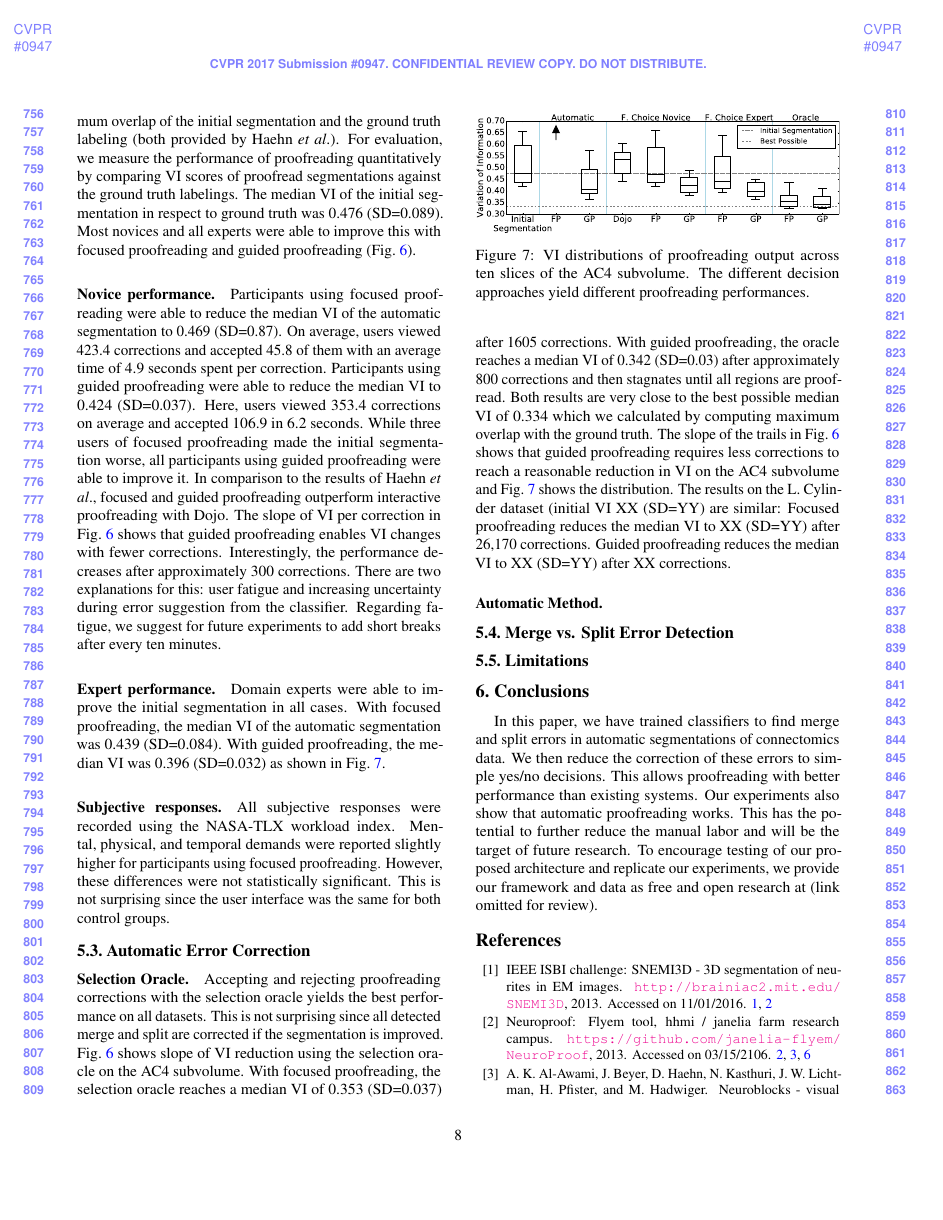
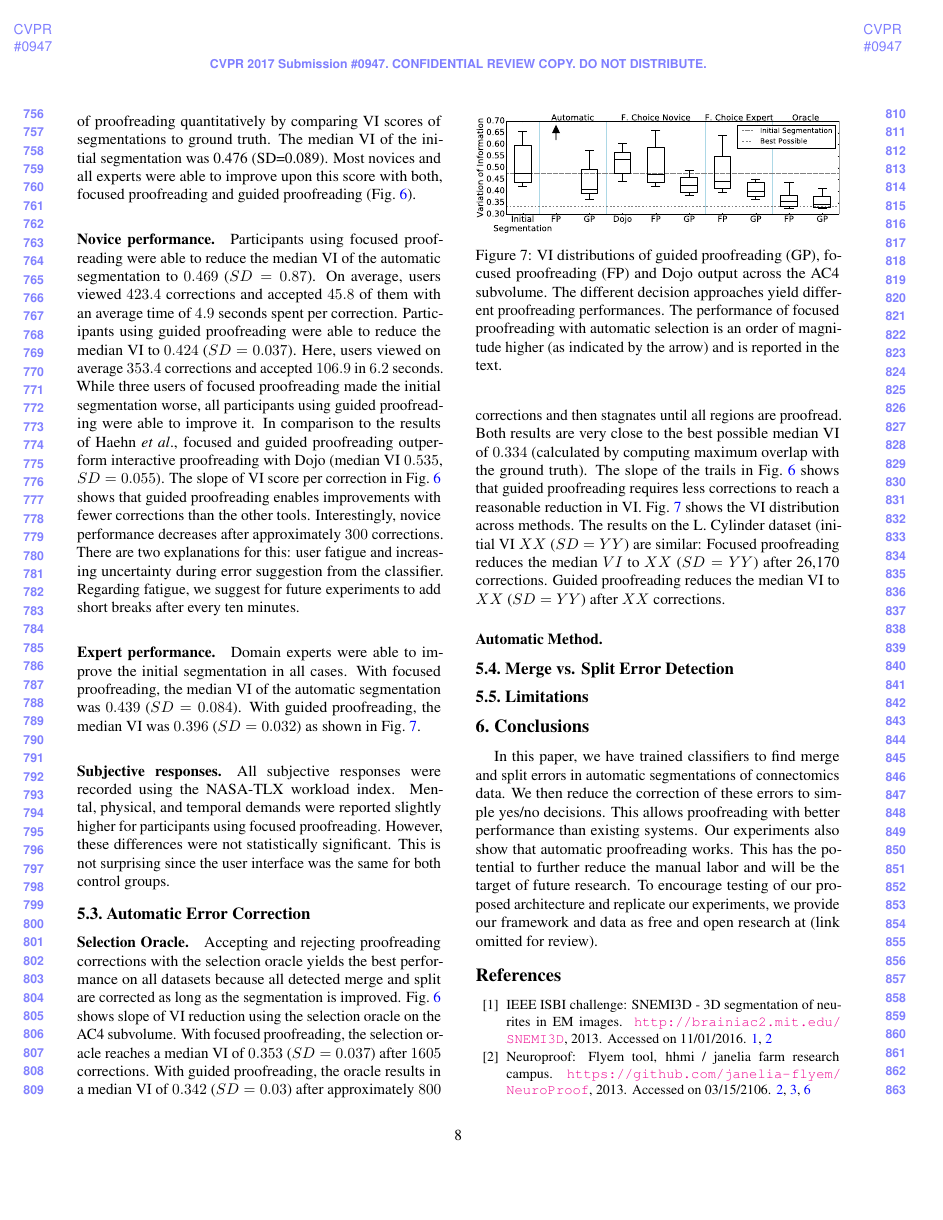
Before and after one commit to VCG/gp, a LaTeX paper (paper/guidedproofreading_review.tex, which reads paper/results.tex): page 8 of 10. The pictures show the PDF file paper/guidedproofreading_review.pdf that the author committed with the source.

Commit message:
Update results.

```diff
--- a/paper/results.tex
+++ b/paper/results.tex
@@ -55 +55,2 @@ We performed a user study to evaluate the forced choice error correction method
 
+\paragraph{Novice performance.} Participants using focused proofreading were able to reduce the median VI of the automatic segmentation to $0.469$ ($SD=0.87$). On average, users viewed $423.4$ corrections and accepted $45.8$ of them with an average time of $4.9$ seconds spent per correction. Participants using guided proofreading were able to reduce the median VI to $0.424$ ($SD=0.037$). Here, users viewed on average $353.4$ corrections and accepted $106.9$ in $6.2$ seconds. While three users of focused proofreading made the initial segmentation worse, all participants using guided proofreading were able to improve it. In comparison to the results of Haehn~\etal, focused and guided proofreading outperform interactive proofreading with Dojo (median VI $0.535$, $SD=0.055$). The slope of VI score per correction in Fig.~\ref{fig:ac4trails} shows that guided proofreading enables improvements with fewer corrections than the other tools. Interestingly, novice performance decreases after approximately $300$ corrections. There are two explanations for this: user fatigue and increasing uncertainty during error suggestion from the classifier. Regarding fatigue, we suggest for future experiments to add short breaks after every ten minutes.
@@ -57,12 +57,12 @@ We performed a user study to evaluate the forced choice error correction method
 
-\paragraph{Expert performance.} Domain experts were able to improve the initial segmentation in all cases. With focused proofreading, the median VI of the automatic segmentation was 0.439 (SD=0.084). With guided proofreading, the median VI was 0.396 (SD=0.032) as shown in Fig.~\ref{fig:ac4boxplot}.
+\paragraph{Expert performance.} Domain experts were able to improve the initial segmentation in all cases. With focused proofreading, the median VI of the automatic segmentation was $0.439$ ($SD=0.084$). With guided proofreading, the median VI was $0.396$ ($SD=0.032$) as shown in Fig.~\ref{fig:ac4boxplot}.
 
 \paragraph{Subjective responses.} All subjective responses were recorded using the NASA-TLX workload index. Mental, physical, and temporal demands were reported slightly higher for participants using focused proofreading. However, these differences were not statistically significant. This is not surprising since the user interface was the same for both control groups.
 
 \subsection{Automatic Error Correction}
 
-\paragraph{Selection Oracle.} Accepting and rejecting proofreading corrections with the selection oracle yields the best performance on all datasets. This is not surprising since all detected merge and split are corrected if the segmentation is improved. Fig.~\ref{fig:ac4trails} shows slope of VI reduction using the selection oracle on the AC4 subvolume. With focused proofreading, the selection oracle reaches a median VI of 0.353 (SD=0.037) after 1605 corrections. With guided proofreading, the oracle reaches a median VI of 0.342 (SD=0.03) after approximately 800 corrections and then stagnates until all regions are proofread. Both results are very close to the best possible median VI of 0.334 which we calculated by computing maximum overlap with the ground truth. The slope of the trails in Fig.~\ref{fig:ac4trails} shows that guided proofreading requires less corrections to reach a reasonable reduction in VI on the AC4 subvolume and Fig.~\ref{fig:ac4boxplot} shows the distribution.
-The results on the L. Cylinder dataset (initial VI XX (SD=YY) are similar: Focused proofreading reduces the median VI to XX (SD=YY) after 26,170 corrections. Guided proofreading reduces the median VI to XX (SD=YY) after XX corrections.
+\paragraph{Selection Oracle.} Accepting and rejecting proofreading corrections with the selection oracle yields the best performance on all datasets because all detected merge and split are corrected as long as the segmentation is improved. Fig.~\ref{fig:ac4trails} shows slope of VI reduction using the selection oracle on the AC4 subvolume. With focused proofreading, the selection oracle reaches a median VI of $0.353$ ($SD=0.037$) after $1605$ corrections. With guided proofreading, the oracle results in a median VI of $0.342$ ($SD=0.03$) after approximately $800$ corrections and then stagnates until all regions are proofread. Both results are very close to the best possible median VI of $0.334$ (calculated by computing maximum overlap with the ground truth). The slope of the trails in Fig.~\ref{fig:ac4trails} shows that guided proofreading requires less corrections to reach a reasonable reduction in VI. Fig.~\ref{fig:ac4boxplot} shows the VI distribution across methods.
+The results on the L. Cylinder dataset (initial VI $XX$ ($SD=YY$) are similar: Focused proofreading reduces the median $VI$ to $XX$ ($SD=YY$) after 26,170 corrections. Guided proofreading reduces the median VI to $XX$ ($SD=YY$) after $XX$ corrections.
 
 \paragraph{Automatic Method.}
 
@@ -75,6 +75,6 @@ The results on the L. Cylinder dataset (initial VI XX (SD=YY) are similar: Focus
 \includegraphics[width=\linewidth]{gfx/ac4boxplot.pdf}
 \end{center}
   \vspace{-4mm}
-   \caption{VI distributions of proofreading output across ten slices of the AC4 subvolume. The different decision approaches yield different proofreading performances.}
+   \caption{VI distributions of guided proofreading (GP), focused proofreading (FP) and Dojo output across the AC4 subvolume. The different decision approaches yield different proofreading performances. The performance of focused proofreading with automatic selection is an order of magnitude higher (as indicated by the arrow) and is reported in the text.}
 \label{fig:ac4boxplot}
 \end{figure}
```
Also changed, not shown: paper/guidedproofreading_review.pdf, paper/results.tex (7 more changed lines), 1 other file.
